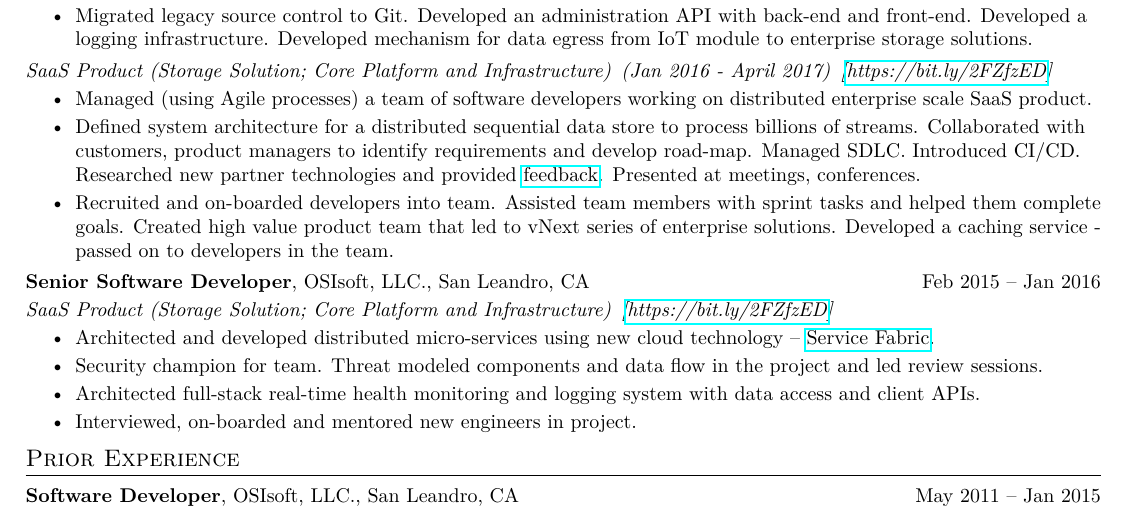
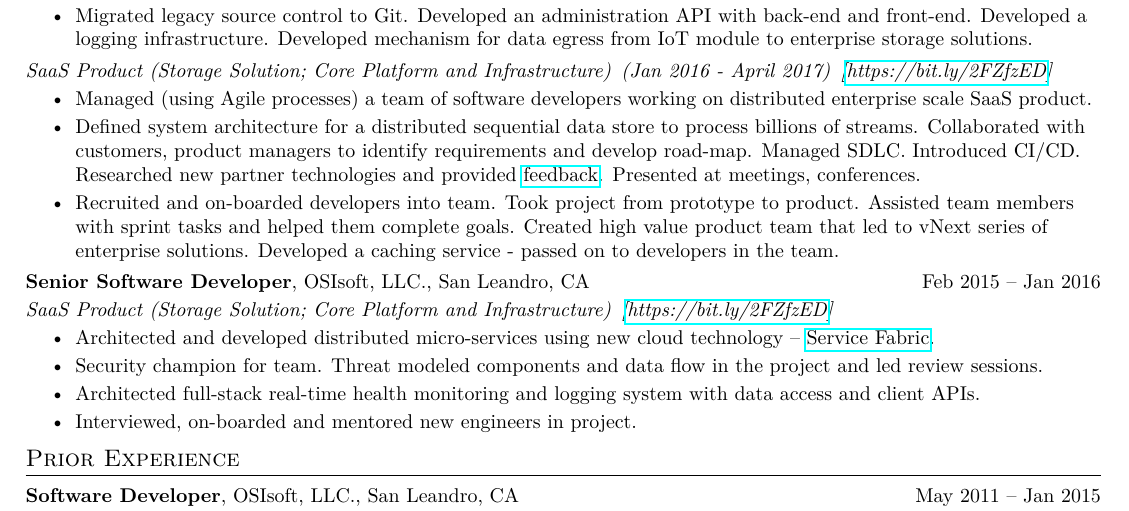
Before and after one commit to manastalukdar/resume-cv, a LaTeX CV (latex/ManasTalukdar_cv.tex, which reads latex/Experience/OSIsoft/EngineeringManager.tex): part of page 1 of 2, cut so that both start at the same text. Compiled offline with pdfLaTeX.

Commit message:
Minor update.

```diff
--- a/latex/Experience/OSIsoft/EngineeringManager.tex
+++ b/latex/Experience/OSIsoft/EngineeringManager.tex
@@ -25,5 +25,5 @@
 \resumeItemListStart
 \resumeListItem {Managed (using Agile processes) a team of software developers working on distributed enterprise scale SaaS product.}
 \resumeListItem {Defined system architecture for a distributed sequential data store to process billions of streams. Collaborated with customers, product managers to identify requirements and develop road-map. Managed SDLC. Introduced CI/CD. Researched new partner technologies and provided \href{https://bit.ly/2DwSLe4}{feedback}. Presented at meetings, conferences.}
-\resumeListItem {Recruited and on-boarded developers into team. Assisted team members with sprint tasks and helped them complete goals. Created high value product team that led to vNext series of enterprise solutions. Developed a caching service - passed on to developers in the team.}
+\resumeListItem {Recruited and on-boarded developers into team. Took project from prototype to product. Assisted team members with sprint tasks and helped them complete goals. Created high value product team that led to vNext series of enterprise solutions. Developed a caching service - passed on to developers in the team.}
 \resumeItemListEnd
```
